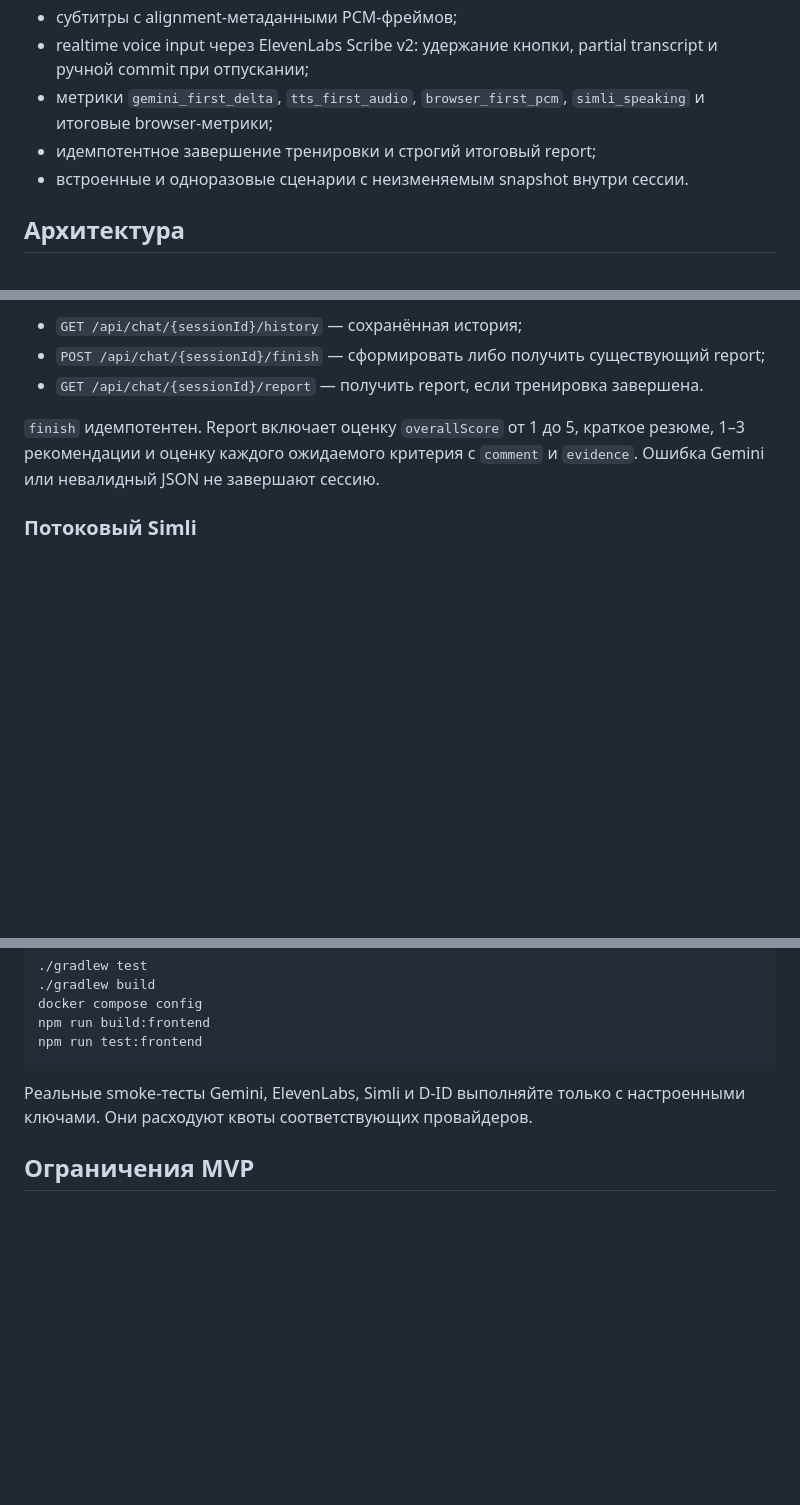
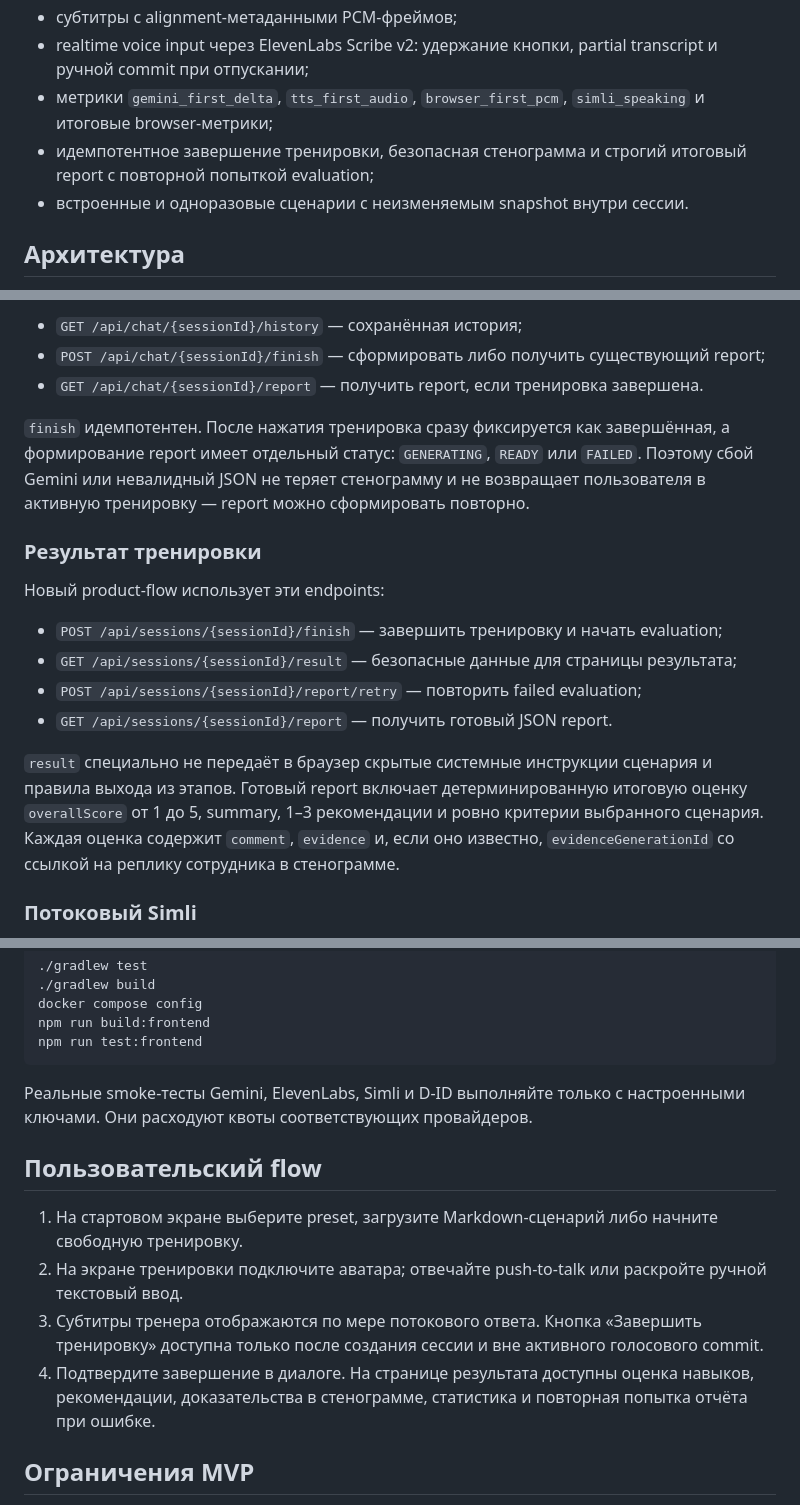
Before and after one commit to MyasnikovNA/IT-IMPERIAL_SpeakingCharacter, a Markdown page: README.md, 3 parts joined by grey strips. Drawn GitHub-style; blank space fills up the shorter version.

Commit message:
docs(readme): описать итоговый training flow
Актуализировать запуск, сценарии, голосовой ввод, безопасные endpoints результата и обработку сбоя evaluation. Добавить пользовательский путь от выбора сценария до итогового отчёта.

```diff
--- a/README.md
+++ b/README.md
@@ -13,7 +13,7 @@
 - субтитры с alignment-метаданными PCM-фреймов;
 - realtime voice input через ElevenLabs Scribe v2: удержание кнопки, partial transcript и ручной commit при отпускании;
 - метрики `gemini_first_delta`, `tts_first_audio`, `browser_first_pcm`, `simli_speaking` и итоговые browser-метрики;
-- идемпотентное завершение тренировки и строгий итоговый report;
+- идемпотентное завершение тренировки, безопасная стенограмма и строгий итоговый report с повторной попыткой evaluation;
 - встроенные и одноразовые сценарии с неизменяемым snapshot внутри сессии.
 
 ## Архитектура
@@ -153,7 +153,18 @@ Content-Type: application/json
 - `POST /api/chat/{sessionId}/finish` — сформировать либо получить существующий report;
 - `GET /api/chat/{sessionId}/report` — получить report, если тренировка завершена.
 
-`finish` идемпотентен. Report включает оценку `overallScore` от 1 до 5, краткое резюме, 1–3 рекомендации и оценку каждого ожидаемого критерия с `comment` и `evidence`. Ошибка Gemini или невалидный JSON не завершают сессию.
+`finish` идемпотентен. После нажатия тренировка сразу фиксируется как завершённая, а формирование report имеет отдельный статус: `GENERATING`, `READY` или `FAILED`. Поэтому сбой Gemini или невалидный JSON не теряет стенограмму и не возвращает пользователя в активную тренировку — report можно сформировать повторно.
+
+### Результат тренировки
+
+Новый product-flow использует эти endpoints:
+
+- `POST /api/sessions/{sessionId}/finish` — завершить тренировку и начать evaluation;
+- `GET /api/sessions/{sessionId}/result` — безопасные данные для страницы результата;
+- `POST /api/sessions/{sessionId}/report/retry` — повторить failed evaluation;
+- `GET /api/sessions/{sessionId}/report` — получить готовый JSON report.
+
+`result` специально не передаёт в браузер скрытые системные инструкции сценария и правила выхода из этапов. Готовый report включает детерминированную итоговую оценку `overallScore` от 1 до 5, summary, 1–3 рекомендации и ровно критерии выбранного сценария. Каждая оценка содержит `comment`, `evidence` и, если оно известно, `evidenceGenerationId` со ссылкой на реплику сотрудника в стенограмме.
 
 ### Потоковый Simli
 
@@ -209,6 +220,13 @@ npm run test:frontend
 
 Реальные smoke-тесты Gemini, ElevenLabs, Simli и D-ID выполняйте только с настроенными ключами. Они расходуют квоты соответствующих провайдеров.
 
+## Пользовательский flow
+
+1. На стартовом экране выберите preset, загрузите Markdown-сценарий либо начните свободную тренировку.
+2. На экране тренировки подключите аватара; отвечайте push-to-talk или раскройте ручной текстовый ввод.
+3. Субтитры тренера отображаются по мере потокового ответа. Кнопка «Завершить тренировку» доступна только после создания сессии и вне активного голосового commit.
+4. Подтвердите завершение в диалоге. На странице результата доступны оценка навыков, рекомендации, доказательства в стенограмме, статистика и повторная попытка отчёта при ошибке.
+
 ## Ограничения MVP
 
 В MVP не входят automatic VAD turn detection, voice-activated interruption, RAG, auth и промышленная многопользовательская нагрузка. На стартовом экране можно выбрать один из preset-сценариев, загрузить валидный `.md` до 32 КБ или начать свободный диалог. Выбор применяется только к новой тренировке и закрепляется после первой реплики.
```
